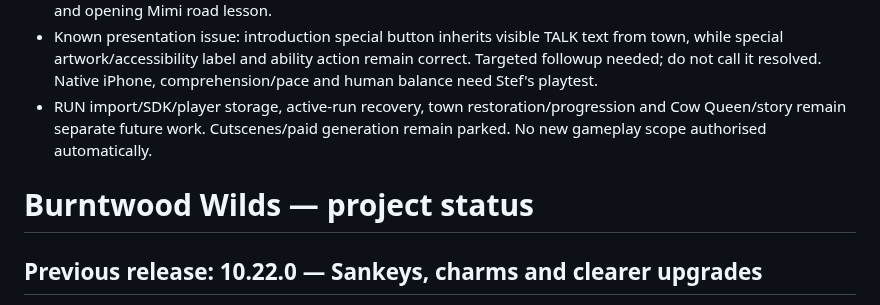
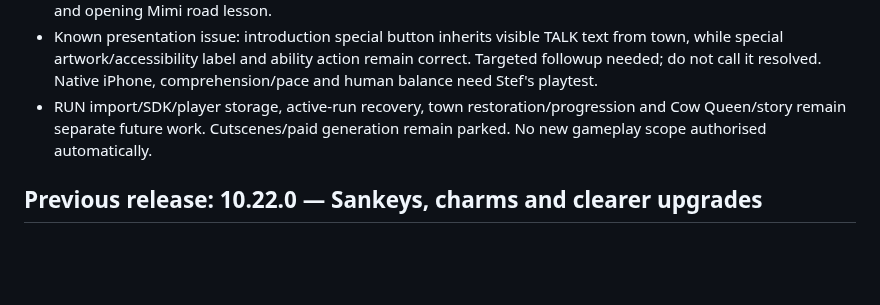
Before and after one commit to stefangriffiths88-wq/Burntwood-Wilds, a Markdown page: PROJECT_STATUS.md, the part around the change. Rendered like a GitHub page; blank space fills up the shorter version.

Commit message:
Remove duplicate status heading from release history

```diff
--- a/PROJECT_STATUS.md
+++ b/PROJECT_STATUS.md
@@ -12,8 +12,6 @@ Play: https://stefangriffiths88-wq.github.io/Burntwood-Wilds/burntwood-journey-v
 - All28 public game/redirect/art files verified against expected bytes: canonical/versioned HTML, preserved10.22.0, latest redirect,12 portraits and12 icons. Canonical/versioned HTML463912 bytes/SHA256 a5081bf69e7751aa15459342b07c6a8f58539f7255f2902c027f09e8553f0d47. Live browser confirmed10.23 selector and opening Mimi road lesson.
 - Known presentation issue: introduction special button inherits visible TALK text from town, while special artwork/accessibility label and ability action remain correct. Targeted followup needed; do not call it resolved. Native iPhone, comprehension/pace and human balance need Stef's playtest.
 - RUN import/SDK/player storage, active-run recovery, town restoration/progression and Cow Queen/story remain separate future work. Cutscenes/paid generation remain parked. No new gameplay scope authorised automatically.
-
-# Burntwood Wilds — project status
 
 ## Previous release: 10.22.0 — Sankeys, charms and clearer upgrades
 19 October 2026. User authorised Update and Resume. PR82 merged at `59cccb981d5fcf5b3ece9e0b75bc3a127c970016`.
```
